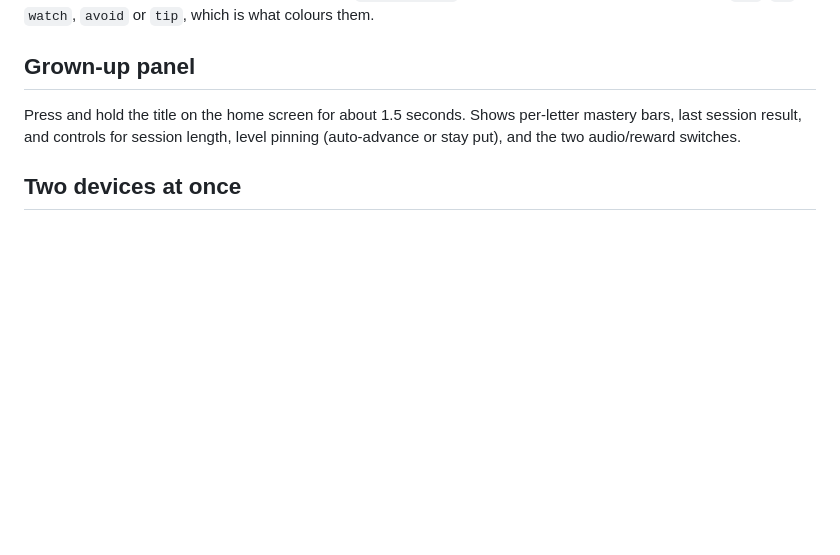
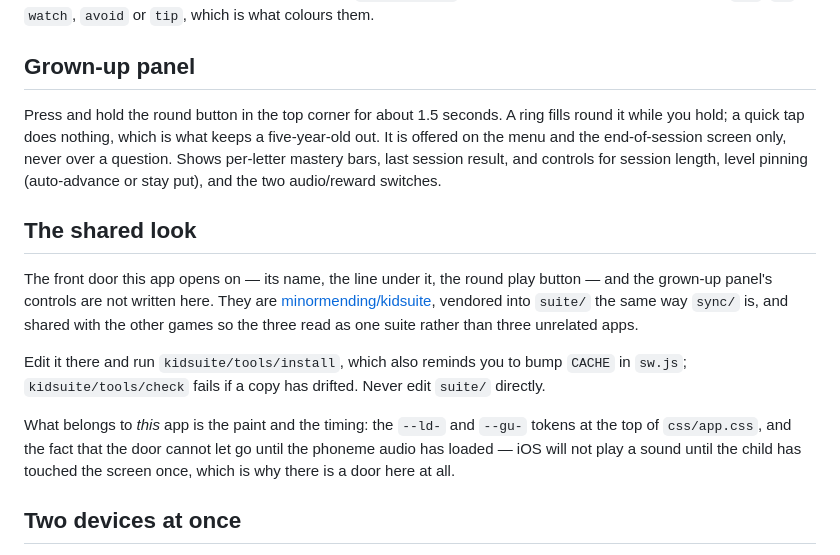
Before and after one commit to minormending/learn-letters, a Markdown page: README.md, the part around the change. Rendered like a GitHub page; blank space fills up the shorter version.

Commit message:
README: where the shared look comes from
suite/ gets the same note sync/ has, because it is the same kind of
thing and the same mistake is available: editing the vendored copy and
losing it on the next tools/install.

Also corrects the grown-up panel section, which still said to hold the
title. That stopped being true when the way in became the shared corner
button.

Co-Authored-By: Claude Opus 5 <noreply@anthropic.com>

```diff
--- a/README.md
+++ b/README.md
@@ -163,9 +163,29 @@ tagged `say`, `do`, `watch`, `avoid` or `tip`, which is what colours them.
 
 ## Grown-up panel
 
-Press and hold the title on the home screen for about 1.5 seconds. Shows
-per-letter mastery bars, last session result, and controls for session length,
-level pinning (auto-advance or stay put), and the two audio/reward switches.
+Press and hold the round button in the top corner for about 1.5 seconds. A ring
+fills round it while you hold; a quick tap does nothing, which is what keeps a
+five-year-old out. It is offered on the menu and the end-of-session screen only,
+never over a question. Shows per-letter mastery bars, last session result, and
+controls for session length, level pinning (auto-advance or stay put), and the
+two audio/reward switches.
+
+## The shared look
+
+The front door this app opens on — its name, the line under it, the round play
+button — and the grown-up panel's controls are not written here. They are
+[minormending/kidsuite](https://github.com/minormending/kidsuite), vendored into
+`suite/` the same way `sync/` is, and shared with the other games so the three
+read as one suite rather than three unrelated apps.
+
+Edit it there and run `kidsuite/tools/install`, which also reminds you to bump
+`CACHE` in `sw.js`; `kidsuite/tools/check` fails if a copy has drifted. Never
+edit `suite/` directly.
+
+What belongs to *this* app is the paint and the timing: the `--ld-` and `--gu-`
+tokens at the top of `css/app.css`, and the fact that the door cannot let go
+until the phoneme audio has loaded — iOS will not play a sound until the child
+has touched the screen once, which is why there is a door here at all.
 
 ## Two devices at once
 
```
